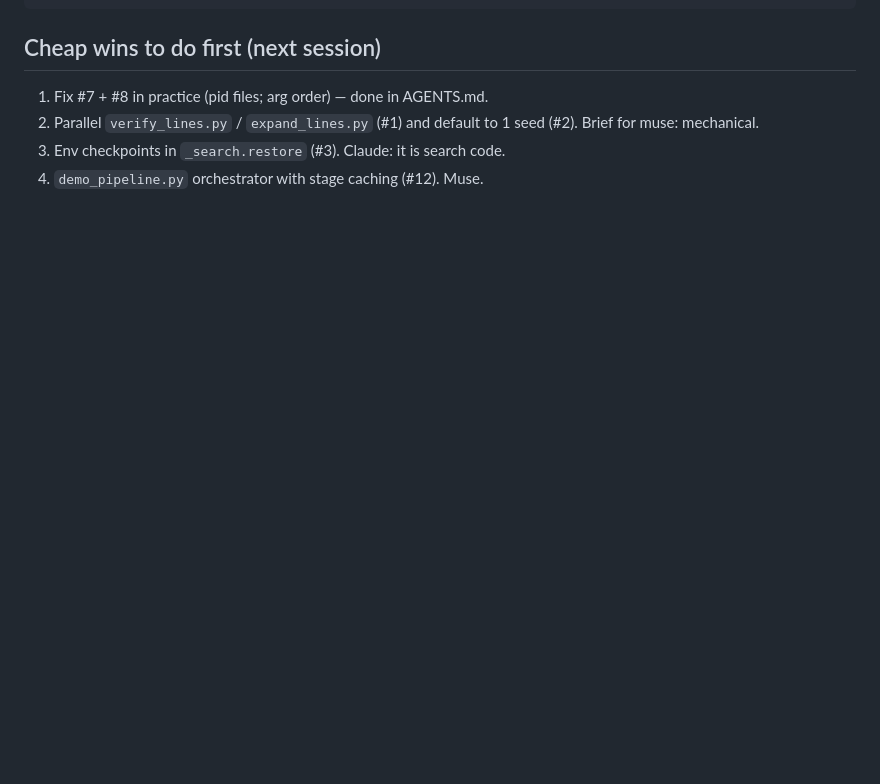
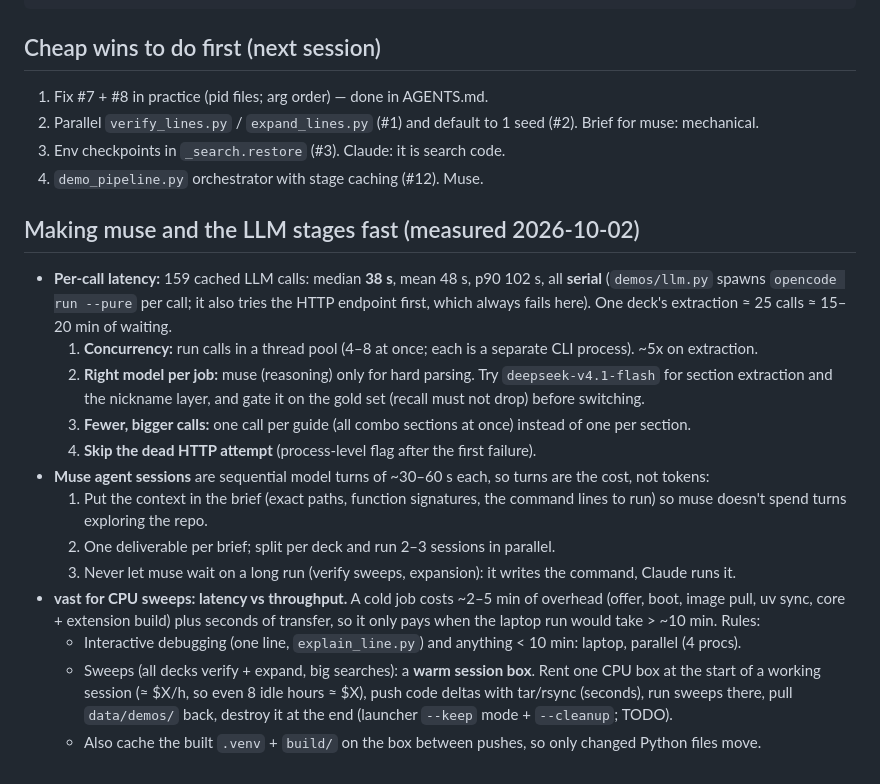
Before and after one commit to chronchi/decklight, a Markdown page: docs/workflow.md, the part around the change. GitHub-like rendering; blank space fills up the shorter version.

Commit message:
docs: workflow — LLM/muse latency measurements and vast latency rules
Co-Authored-By: Claude Opus 5.5 (1M context) <noreply@anthropic.com>
Claude-Session: https://claude.ai/code/session_01HcDGq68iFpD4qKvMidNtWM

```diff
--- a/docs/workflow.md
+++ b/docs/workflow.md
@@ -49,3 +49,27 @@ suggested_notebook: |
 2. Parallel `verify_lines.py` / `expand_lines.py` (#1) and default to 1 seed (#2). Brief for muse: mechanical.
 3. Env checkpoints in `_search.restore` (#3). Claude: it is search code.
 4. `demo_pipeline.py` orchestrator with stage caching (#12). Muse.
+
+## Making muse and the LLM stages fast (measured 2026-10-02)
+
+- **Per-call latency:** 159 cached LLM calls: median **38 s**, mean 48 s, p90 102 s, all **serial** (`demos/llm.py`
+  spawns `opencode run --pure` per call; it also tries the HTTP endpoint first, which always fails here).
+  One deck's extraction ≈ 25 calls ≈ 15–20 min of waiting.
+  1. **Concurrency:** run calls in a thread pool (4–8 at once; each is a separate CLI process). ~5x on extraction.
+  2. **Right model per job:** muse (reasoning) only for hard parsing. Try `deepseek-v4.1-flash` for section
+     extraction and the nickname layer, and gate it on the gold set (recall must not drop) before switching.
+  3. **Fewer, bigger calls:** one call per guide (all combo sections at once) instead of one per section.
+  4. **Skip the dead HTTP attempt** (process-level flag after the first failure).
+- **Muse agent sessions** are sequential model turns of ~30–60 s each, so turns are the cost, not tokens:
+  1. Put the context in the brief (exact paths, function signatures, the command lines to run) so muse doesn't spend
+     turns exploring the repo.
+  2. One deliverable per brief; split per deck and run 2–3 sessions in parallel.
+  3. Never let muse wait on a long run (verify sweeps, expansion): it writes the command, Claude runs it.
+- **vast for CPU sweeps: latency vs throughput.** A cold job costs ~2–5 min of overhead (offer, boot, image pull, uv sync,
+  core + extension build) plus seconds of transfer, so it only pays when the laptop run would take > ~10 min.
+  Rules:
+  - Interactive debugging (one line, `explain_line.py`) and anything < 10 min: laptop, parallel (4 procs).
+  - Sweeps (all decks verify + expand, big searches): a **warm session box**. Rent one CPU box at the start of a
+    working session (≈ $X/h, so even 8 idle hours ≈ $X), push code deltas with tar/rsync (seconds), run sweeps
+    there, pull `data/demos/` back, destroy it at the end (launcher `--keep` mode + `--cleanup`; TODO).
+  - Also cache the built `.venv` + `build/` on the box between pushes, so only changed Python files move.
```
